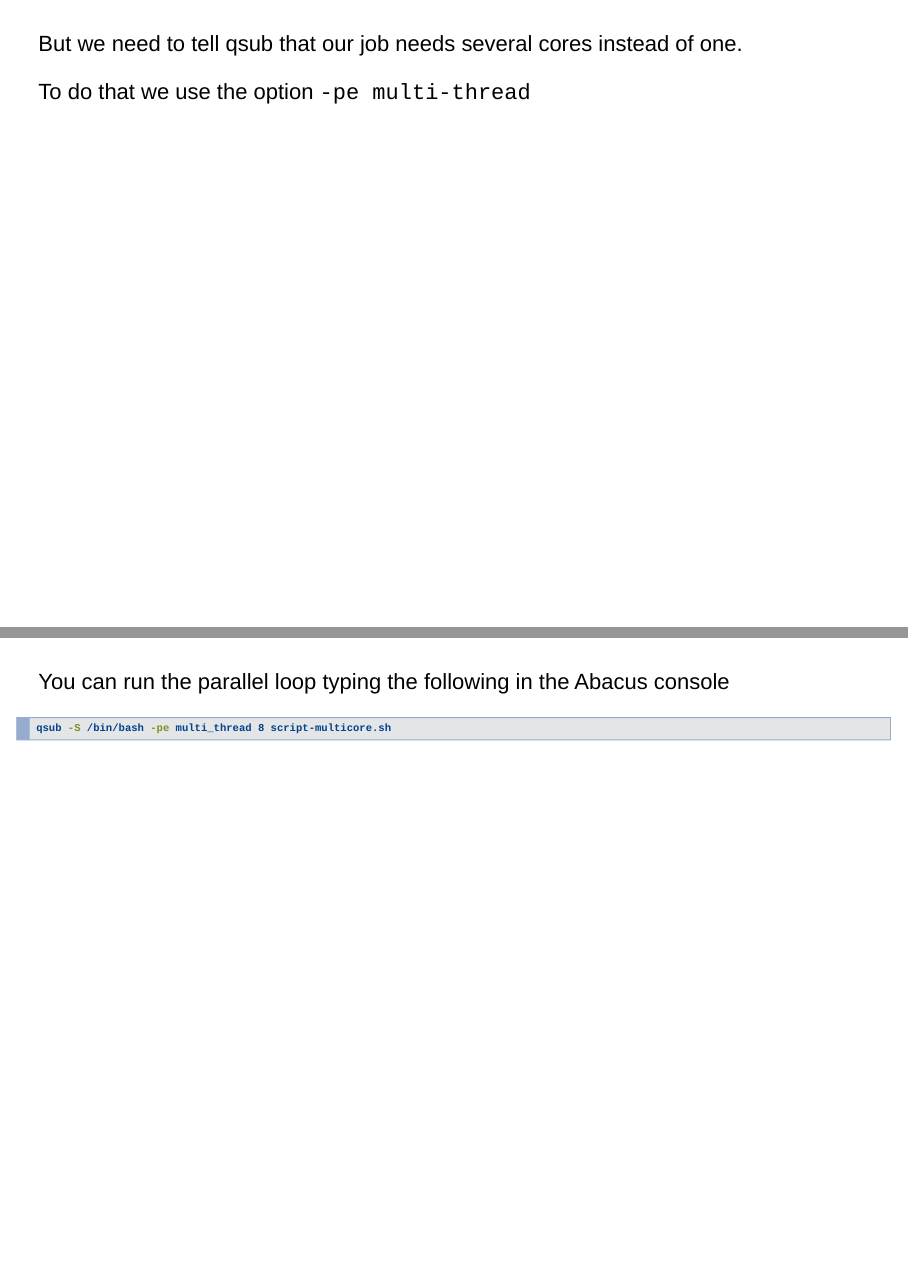
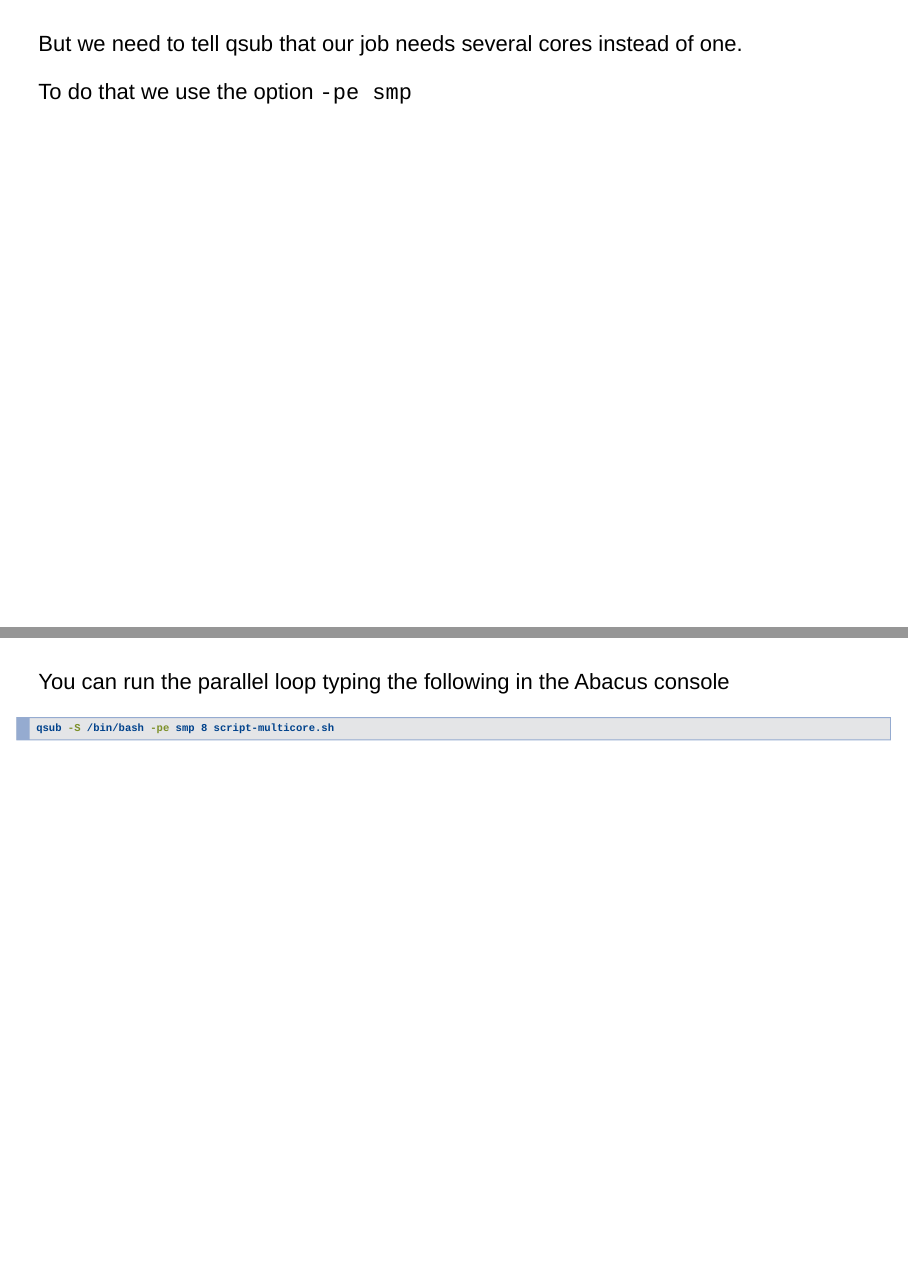
Before and after one commit to efcaguab/sge-workshop, an R Markdown document (slides/slides-part3.Rmd): pages 25 and 26 of 49, joined at a grey line. Rendered offline with R 4.5, knitr and Pandoc, with nearby package versions; drawn as Slidy slides in place of the format the file asks for.

Commit message:
Update slides-part3.Rmd
The multi-thread option does not work

````diff
--- a/slides/slides-part3.Rmd
+++ b/slides/slides-part3.Rmd
@@ -177,14 +177,14 @@ Rscript script-multicore.R
 
 But we need to tell qsub that our job needs several cores instead of one.
 
-To do that we use the option `-pe multi-thread`
+To do that we use the option `-pe smp`
 
 ##
 
 You can run the parallel loop typing the following in the Abacus console
 
 ```{bash, eval = F}
-qsub -S /bin/bash -pe multi_thread 8 script-multicore.sh
+qsub -S /bin/bash -pe smp 8 script-multicore.sh
 ```
 
 ##
````
